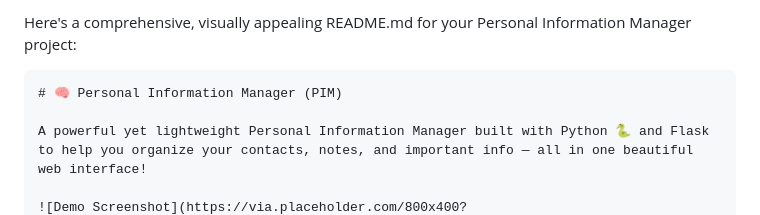
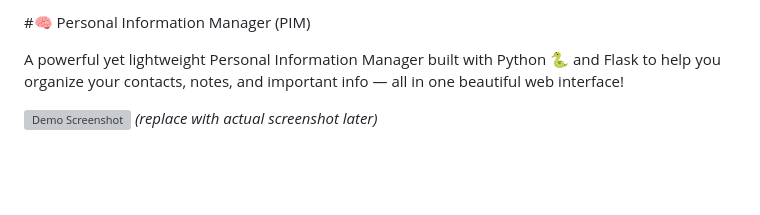
Before and after one commit to Varun071105/Personal-Information-Manager, a Markdown page: README.md, the part around the change. Drawn GitHub-style; blank space fills up the shorter version; grey boxes are pictures that could not be loaded.

````diff
--- a/README.md
+++ b/README.md
@@ -1,7 +1,4 @@
-Here's a comprehensive, visually appealing README.md for your Personal Information Manager project:
-
-```markdown
-# 🧠 Personal Information Manager (PIM)
+#🧠 Personal Information Manager (PIM)
 
 A powerful yet lightweight Personal Information Manager built with Python 🐍 and Flask to help you organize your contacts, notes, and important info — all in one beautiful web interface!
 
````
